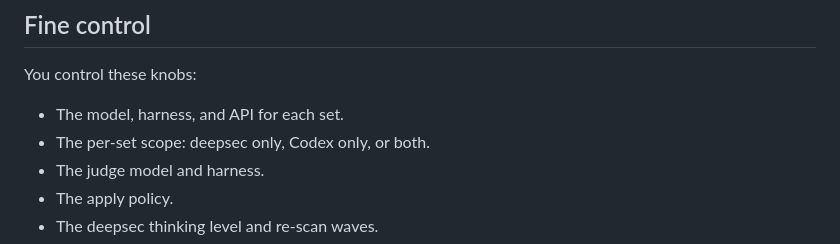
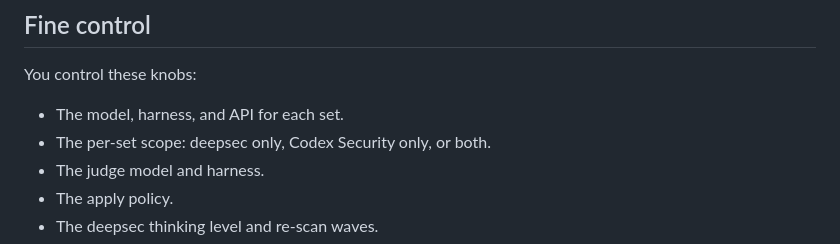
Before and after one commit to leviathofnoesia/skills, a Markdown page: security/deepsec-orchestrator/human.md, the part around the change. Drawn GitHub-style.

```diff
--- a/security/deepsec-orchestrator/human.md
+++ b/security/deepsec-orchestrator/human.md
@@ -118,7 +118,7 @@ The loop stops on these events:
 You control these knobs:
 
 - The model, harness, and API for each set.
-- The per-set scope: deepsec only, Codex only, or both.
+- The per-set scope: deepsec only, Codex Security only, or both.
 - The judge model and harness.
 - The apply policy.
 - The deepsec thinking level and re-scan waves.
```
Also changed, not shown: security/deepsec-codex-v4-flash/human.md (+2 -2 lines), security/deepsec-codex-v4-pro/human.md (+2 -2 lines).
